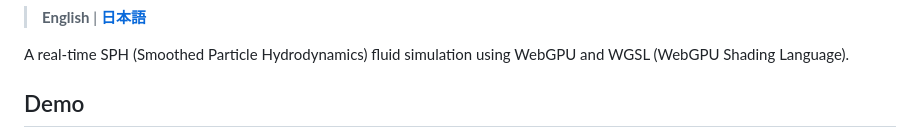
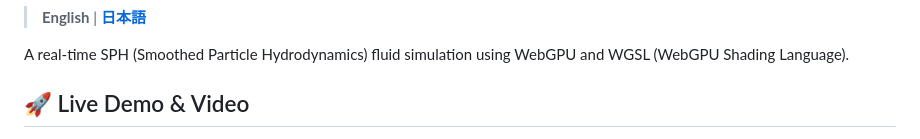
Before and after one commit to shuya-tamaru/fluid-simulation-wgsl, a Markdown page: README.md, the part around one of its changes. Rendered like a GitHub page.

```diff
--- a/README.md
+++ b/README.md
@@ -4,5 +4,5 @@
 
 A real-time SPH (Smoothed Particle Hydrodynamics) fluid simulation using WebGPU and WGSL (WebGPU Shading Language).
 
-## Demo
+## 🚀 Live Demo & Video
 
```
Also changed, not shown: other parts of README.md (+11 -2 lines), docs/js/README.md (+12 -3 lines).
